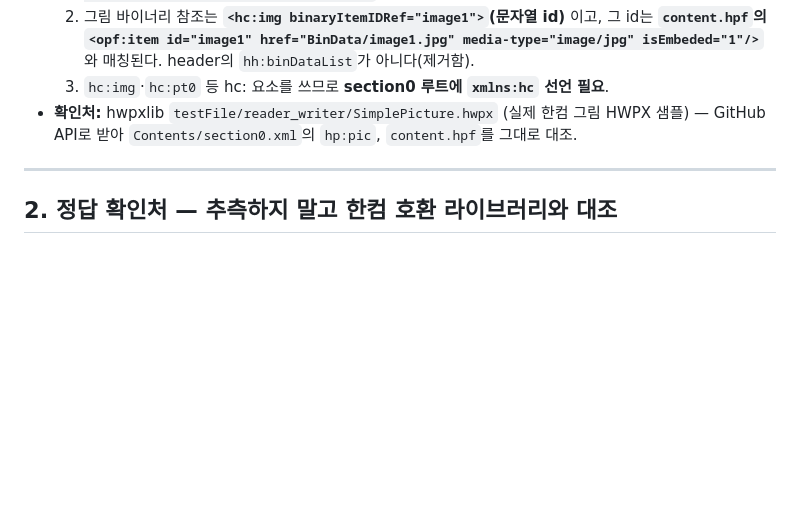
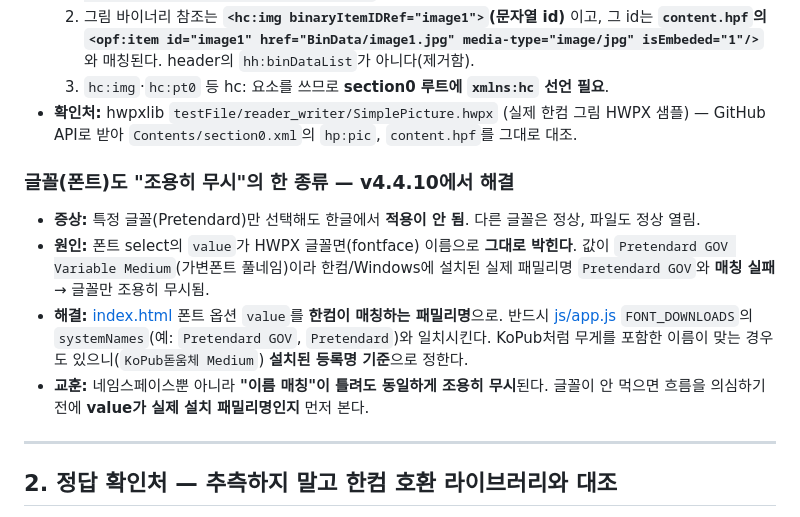
Before and after one commit to sysmetrix/To-Hwpx, a Markdown page: hwpx-public-doc/references/hwpx_rendering_gotchas.md, the part around the change. GitHub-like rendering; blank space fills up the shorter version.

```diff
--- a/hwpx-public-doc/references/hwpx_rendering_gotchas.md
+++ b/hwpx-public-doc/references/hwpx_rendering_gotchas.md
@@ -40,6 +40,13 @@ OWPML은 요소마다 소속 네임스페이스가 정해져 있다. **prefix를
   3. `hc:img`·`hc:pt0` 등 hc: 요소를 쓰므로 **section0 루트에 `xmlns:hc` 선언 필요**.
 - **확인처:** hwpxlib `testFile/reader_writer/SimplePicture.hwpx` (실제 한컴 그림 HWPX 샘플) — GitHub API로 받아 `Contents/section0.xml`의 `hp:pic`, `content.hpf`를 그대로 대조.
 
+### 글꼴(폰트)도 "조용히 무시"의 한 종류 — v4.4.10에서 해결
+
+- **증상:** 특정 글꼴(Pretendard)만 선택해도 한글에서 **적용이 안 됨**. 다른 글꼴은 정상, 파일도 정상 열림.
+- **원인:** 폰트 select의 `value`가 HWPX 글꼴면(fontface) 이름으로 **그대로 박힌다**. 값이 `Pretendard GOV Variable Medium`(가변폰트 풀네임)이라 한컴/Windows에 설치된 실제 패밀리명 `Pretendard GOV`와 **매칭 실패** → 글꼴만 조용히 무시됨.
+- **해결:** [index.html](../../index.html) 폰트 옵션 `value`를 **한컴이 매칭하는 패밀리명**으로. 반드시 [js/app.js](../../js/app.js) `FONT_DOWNLOADS`의 `systemNames`(예: `Pretendard GOV`, `Pretendard`)와 일치시킨다. KoPub처럼 무게를 포함한 이름이 맞는 경우도 있으니(`KoPub돋움체 Medium`) **설치된 등록명 기준**으로 정한다.
+- **교훈:** 네임스페이스뿐 아니라 **"이름 매칭"이 틀려도 동일하게 조용히 무시**된다. 글꼴이 안 먹으면 흐름을 의심하기 전에 **value가 실제 설치 패밀리명인지** 먼저 본다.
+
 ---
 
 ## 2. 정답 확인처 — 추측하지 말고 한컴 호환 라이브러리와 대조
```
Also changed, not shown: CLAUDE.md (added, +55 -0 lines).
